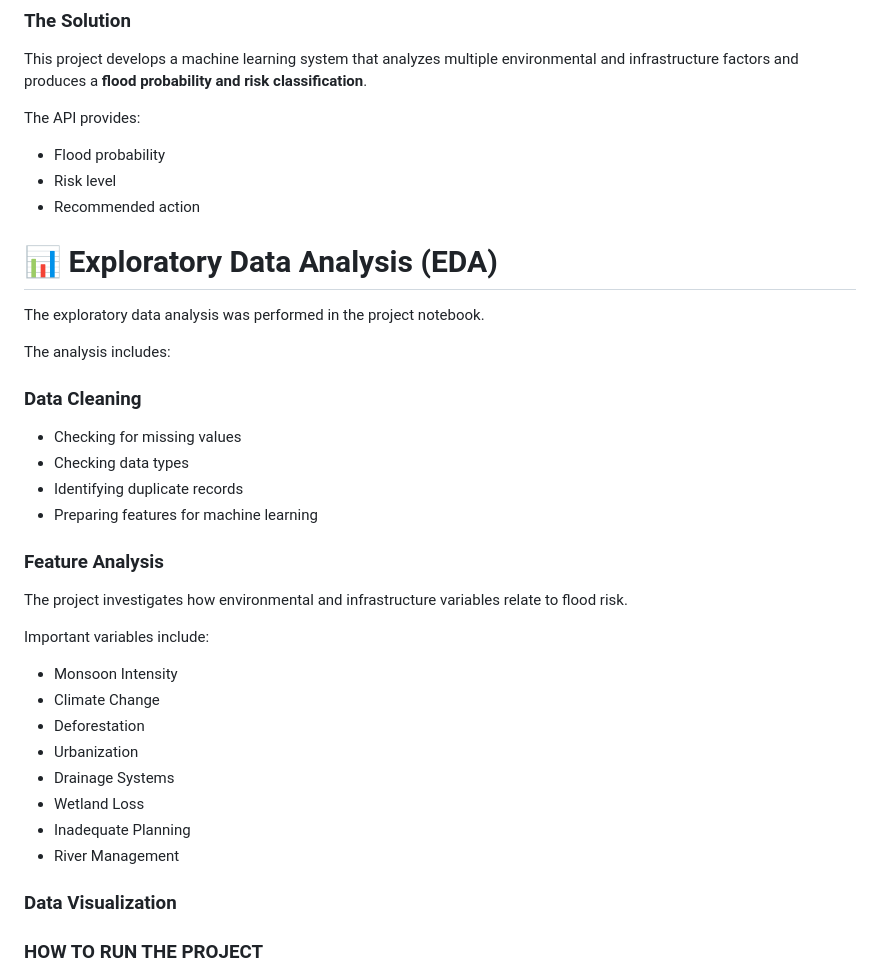
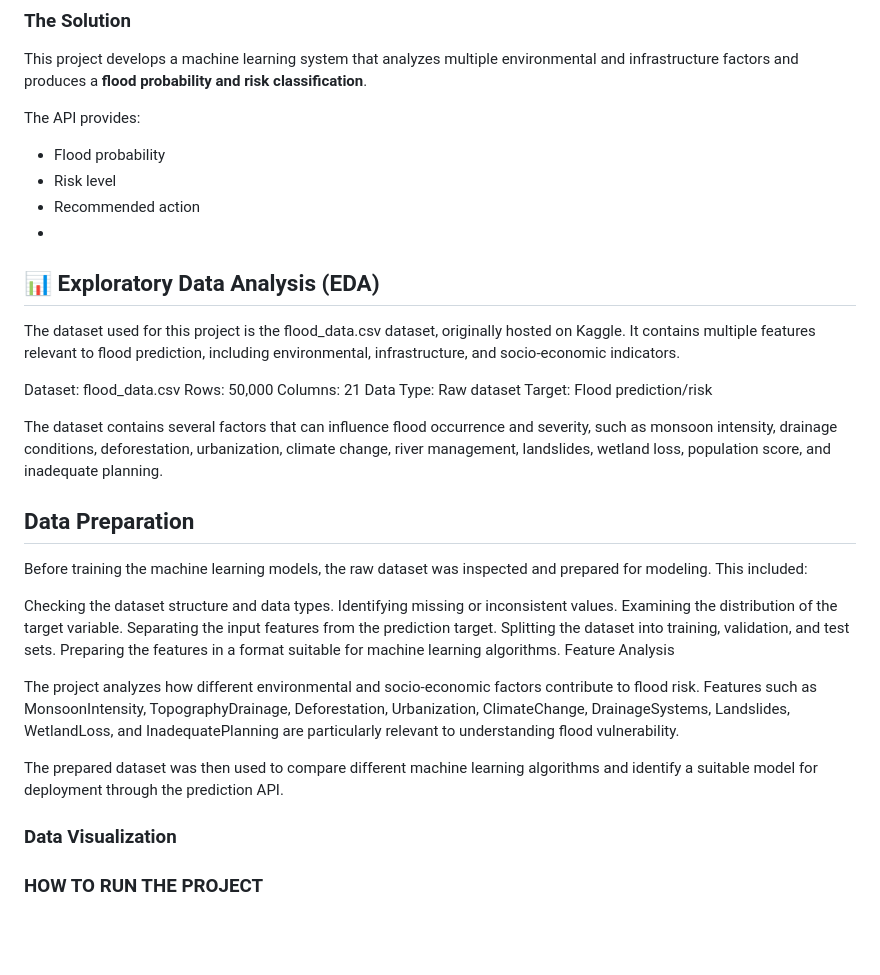
Before and after one commit to Brandon-12437/flood_prediction, a Markdown page: README.md, the part around the change. Rendered like a GitHub page; blank space fills up the shorter version.

```diff
--- a/README.md
+++ b/README.md
@@ -17,33 +17,34 @@ The API provides:
 - Flood probability
 - Risk level
 - Recommended action
-# 📊 Exploratory Data Analysis (EDA)
-The exploratory data analysis was performed in the project notebook.
+-
+## 📊 Exploratory Data Analysis (EDA)
 
-The analysis includes:
+The dataset used for this project is the flood_data.csv dataset, originally hosted on Kaggle. It contains multiple features relevant to flood prediction, including environmental, infrastructure, and socio-economic indicators.
 
-### Data Cleaning
+Dataset: flood_data.csv
+Rows: 50,000
+Columns: 21
+Data Type: Raw dataset
+Target: Flood prediction/risk
 
-- Checking for missing values
-- Checking data types
-- Identifying duplicate records
-- Preparing features for machine learning
+The dataset contains several factors that can influence flood occurrence and severity, such as monsoon intensity, drainage conditions, deforestation, urbanization, climate change, river management, landslides, wetland loss, population score, and inadequate planning.
 
-### Feature Analysis
+## Data Preparation
 
-The project investigates how environmental and infrastructure variables relate to flood risk.
+Before training the machine learning models, the raw dataset was inspected and prepared for modeling. This included:
 
-Important variables include:
+Checking the dataset structure and data types.
+Identifying missing or inconsistent values.
+Examining the distribution of the target variable.
+Separating the input features from the prediction target.
+Splitting the dataset into training, validation, and test sets.
+Preparing the features in a format suitable for machine learning algorithms.
+Feature Analysis
 
-- Monsoon Intensity
-- Climate Change
-- Deforestation
-- Urbanization
-- Drainage Systems
-- Wetland Loss
-- Inadequate Planning
-- River Management
+The project analyzes how different environmental and socio-economic factors contribute to flood risk. Features such as MonsoonIntensity, TopographyDrainage, Deforestation, Urbanization, ClimateChange, DrainageSystems, Landslides, WetlandLoss, and InadequatePlanning are particularly relevant to understanding flood vulnerability.
 
+The prepared dataset was then used to compare different machine learning algorithms and identify a suitable model for deployment through the prediction API.
 ### Data Visualization
 
 
```
